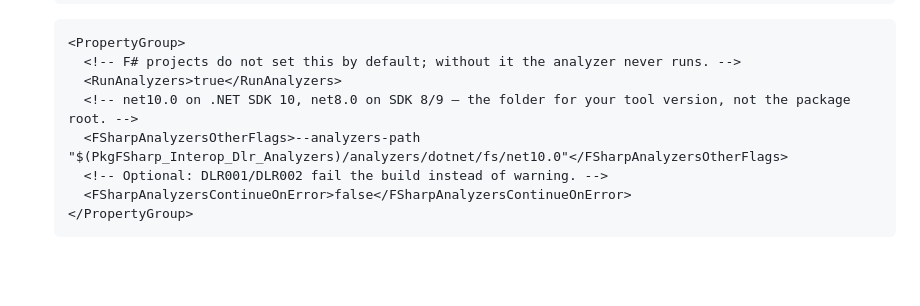
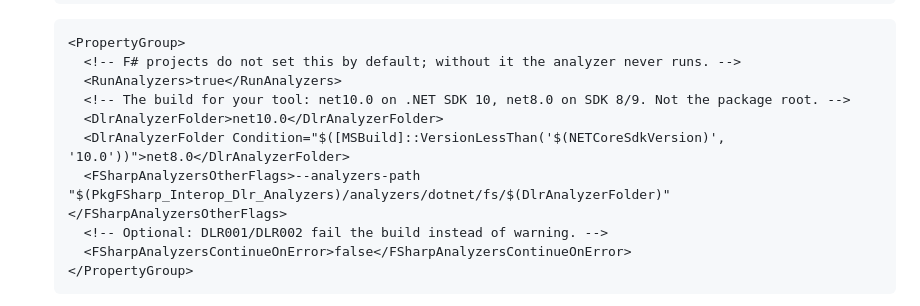
Before and after one commit to ekonbenefits/FSharp.Interop.Dlr, a Markdown page: FSharp.Interop.Dlr.Analyzers/README.md, the part around the change. Rendered like a GitHub page; blank space fills up the shorter version.

Commit message:
Review: README snippet selects the analyzer folder from the SDK version
Co-Authored-By: Claude Opus 5 <noreply@anthropic.com>
Claude-Session: https://claude.ai/code/session_016mwfq4oeZW8SiD4HjTHYdg

```diff
--- a/FSharp.Interop.Dlr.Analyzers/README.md
+++ b/FSharp.Interop.Dlr.Analyzers/README.md
@@ -46,8 +46,10 @@ matters.
    <PropertyGroup>
      <!-- F# projects do not set this by default; without it the analyzer never runs. -->
      <RunAnalyzers>true</RunAnalyzers>
-     <!-- net10.0 on .NET SDK 10, net8.0 on SDK 8/9 — the folder for your tool version, not the package root. -->
-     <FSharpAnalyzersOtherFlags>--analyzers-path "$(PkgFSharp_Interop_Dlr_Analyzers)/analyzers/dotnet/fs/net10.0"</FSharpAnalyzersOtherFlags>
+     <!-- The build for your tool: net10.0 on .NET SDK 10, net8.0 on SDK 8/9. Not the package root. -->
+     <DlrAnalyzerFolder>net10.0</DlrAnalyzerFolder>
+     <DlrAnalyzerFolder Condition="$([MSBuild]::VersionLessThan('$(NETCoreSdkVersion)', '10.0'))">net8.0</DlrAnalyzerFolder>
+     <FSharpAnalyzersOtherFlags>--analyzers-path "$(PkgFSharp_Interop_Dlr_Analyzers)/analyzers/dotnet/fs/$(DlrAnalyzerFolder)"</FSharpAnalyzersOtherFlags>
      <!-- Optional: DLR001/DLR002 fail the build instead of warning. -->
      <FSharpAnalyzersContinueOnError>false</FSharpAnalyzersContinueOnError>
    </PropertyGroup>
```
